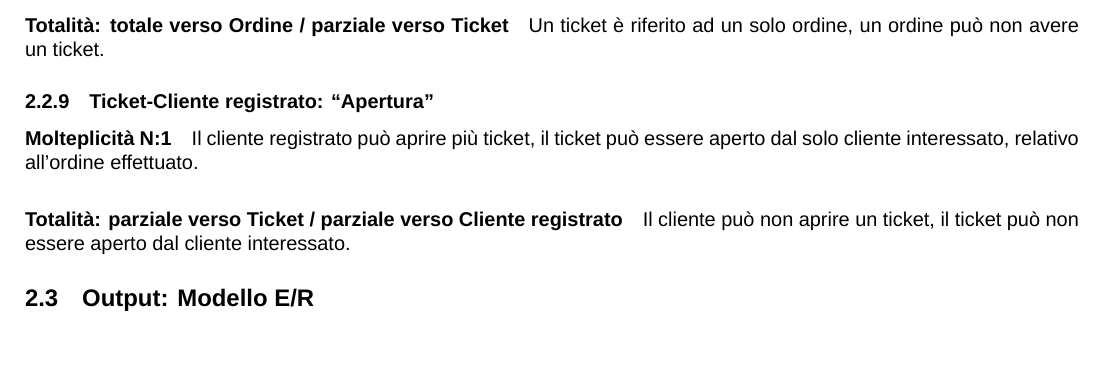
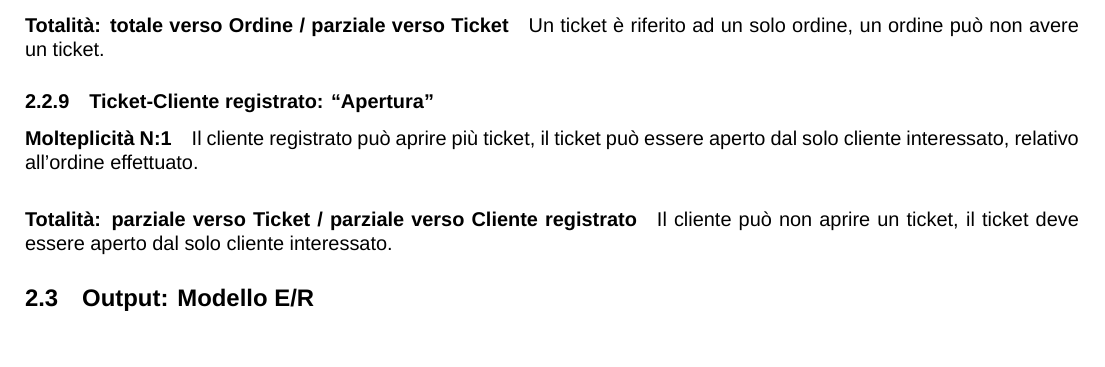
Before and after one commit to francescomagarotto/JustEat, a LaTeX document (documentation.tex): part of page 7 of 11, cut so that both start at the same text. Compiled offline with XeLaTeX; a missing font is replaced by an installed copy or a similar font.

Commit message:
edited tex pdf

```diff
--- a/documentation.tex
+++ b/documentation.tex
@@ -237,7 +237,7 @@
 				\paragraph{Totalit\`a: totale verso Ordine / parziale verso Ticket} Un ticket \`e riferito ad un solo ordine, un ordine può non avere un ticket.
 			\subsubsection{Ticket-Cliente registrato: ``Apertura"}
 				\paragraph{Molteplicit\`a N:1} Il cliente registrato pu\`o aprire pi\`u ticket, il ticket pu\`o essere aperto dal solo cliente interessato, relativo all'ordine effettuato.
-				\paragraph{Totalit\`a: parziale verso Ticket / parziale verso Cliente registrato} Il cliente pu\`o non aprire un ticket, il ticket pu\`o non essere aperto dal cliente interessato.
+				\paragraph{Totalit\`a: parziale verso Ticket / parziale verso Cliente registrato} Il cliente pu\`o non aprire un ticket, il ticket deve essere aperto dal solo cliente interessato.
 		\subsection{Output: Modello E/R}
 		\begin{figure}[H]
 			\begin{center}
```
Also changed, not shown: documentation.pdf.
